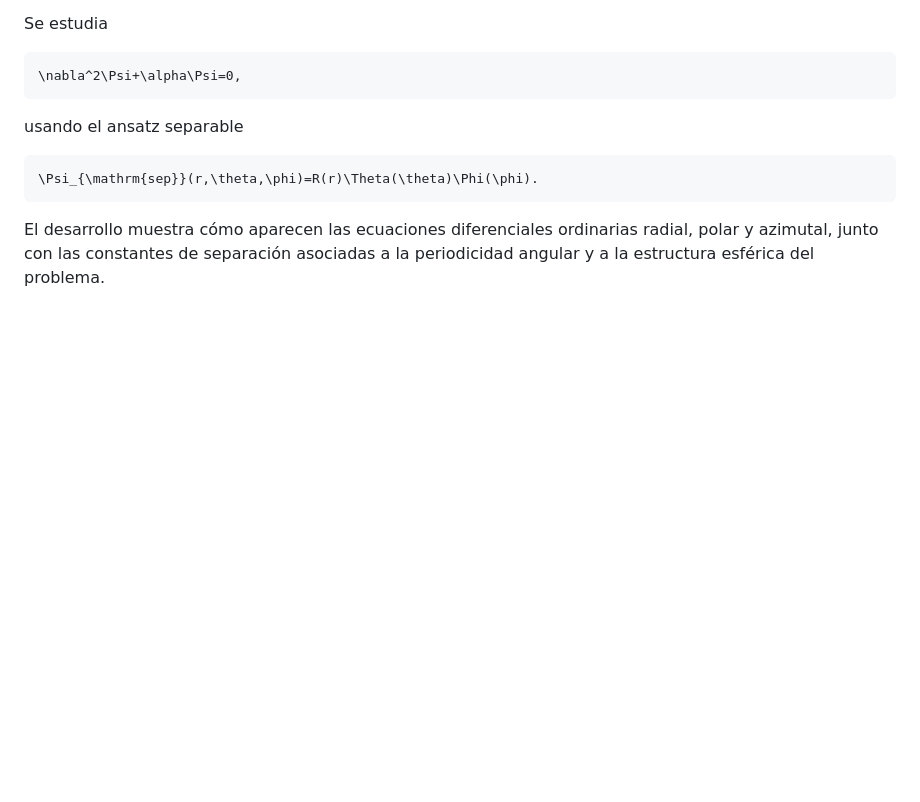
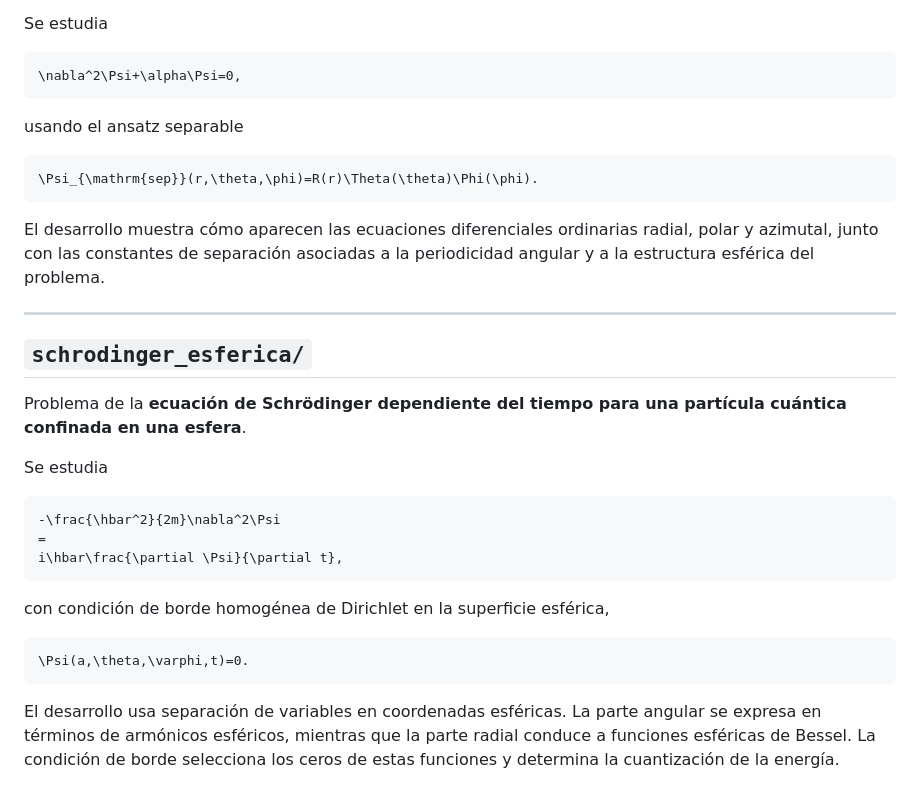
Before and after one commit to jrosasep/ayudantias, a Markdown page: fisica-matematica-2/README.md, the part around the change. Rendered like a GitHub page; blank space fills up the shorter version.

Commit message:
udapte readme

````diff
--- a/fisica-matematica-2/README.md
+++ b/fisica-matematica-2/README.md
@@ -206,3 +206,25 @@ usando el ansatz separable
 ```
 
 El desarrollo muestra cómo aparecen las ecuaciones diferenciales ordinarias radial, polar y azimutal, junto con las constantes de separación asociadas a la periodicidad angular y a la estructura esférica del problema.
+
+---
+
+## `schrodinger_esferica/`
+
+Problema de la **ecuación de Schrödinger dependiente del tiempo para una partícula cuántica confinada en una esfera**.
+
+Se estudia
+
+```math
+-\frac{\hbar^2}{2m}\nabla^2\Psi
+=
+i\hbar\frac{\partial \Psi}{\partial t},
+```
+
+con condición de borde homogénea de Dirichlet en la superficie esférica,
+
+```math
+\Psi(a,\theta,\varphi,t)=0.
+```
+
+El desarrollo usa separación de variables en coordenadas esféricas. La parte angular se expresa en términos de armónicos esféricos, mientras que la parte radial conduce a funciones esféricas de Bessel. La condición de borde selecciona los ceros de estas funciones y determina la cuantización de la energía.
````
Also changed, not shown: README.md (+4 -2 lines).
